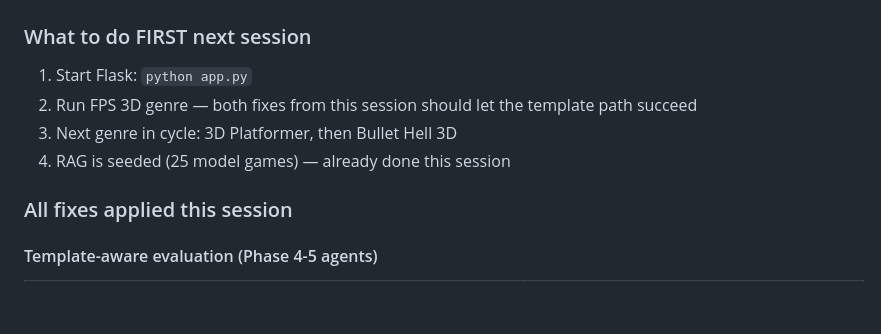
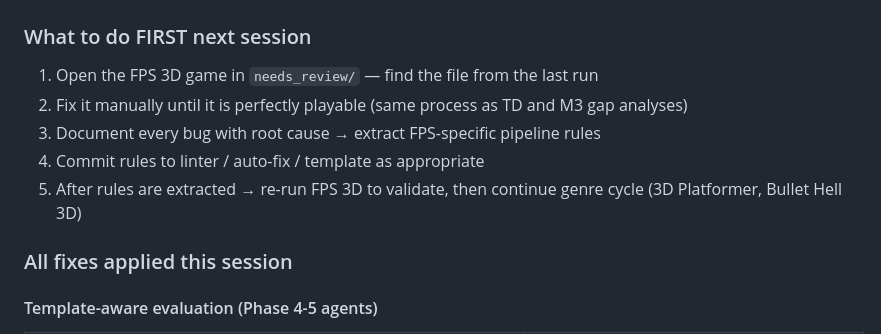
Before and after one commit to Thegabmal/arcade-project-v2, a Markdown page: SESSION_REPORT.md, the part around the change. Rendered like a GitHub page; blank space fills up the shorter version.

Commit message:
chore: update session report — next session is FPS gap analysis (manual fix → rules)
Co-Authored-By: Claude Sonnet 4.6 <noreply@anthropic.com>

```diff
--- a/SESSION_REPORT.md
+++ b/SESSION_REPORT.md
@@ -8,10 +8,11 @@
 ## Last session: 2026-05-19 (session 6) — FPS 3D gap analysis + template-aware evaluation
 
 ### What to do FIRST next session
-1. Start Flask: `python app.py`
-2. Run FPS 3D genre — both fixes from this session should let the template path succeed
-3. Next genre in cycle: 3D Platformer, then Bullet Hell 3D
-4. RAG is seeded (25 model games) — already done this session
+1. Open the FPS 3D game in `needs_review/` — find the file from the last run
+2. Fix it manually until it is perfectly playable (same process as TD and M3 gap analyses)
+3. Document every bug with root cause → extract FPS-specific pipeline rules
+4. Commit rules to linter / auto-fix / template as appropriate
+5. After rules are extracted → re-run FPS 3D to validate, then continue genre cycle (3D Platformer, Bullet Hell 3D)
 
 ### All fixes applied this session
 
```
